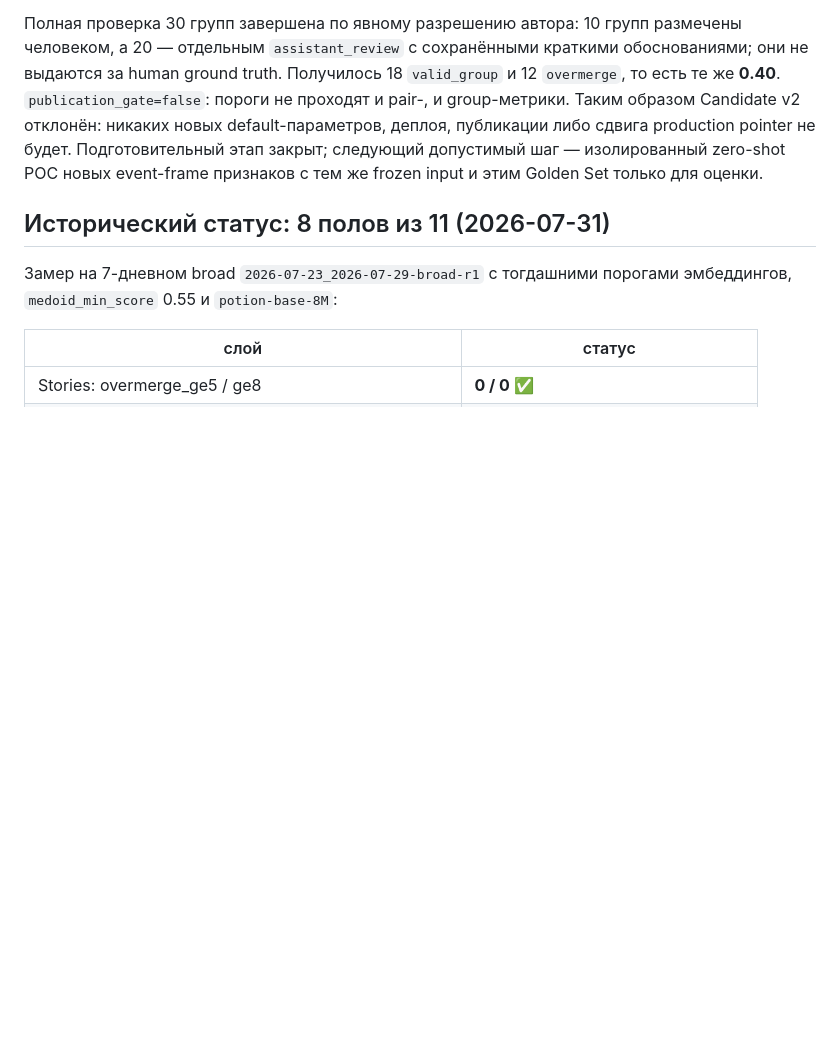
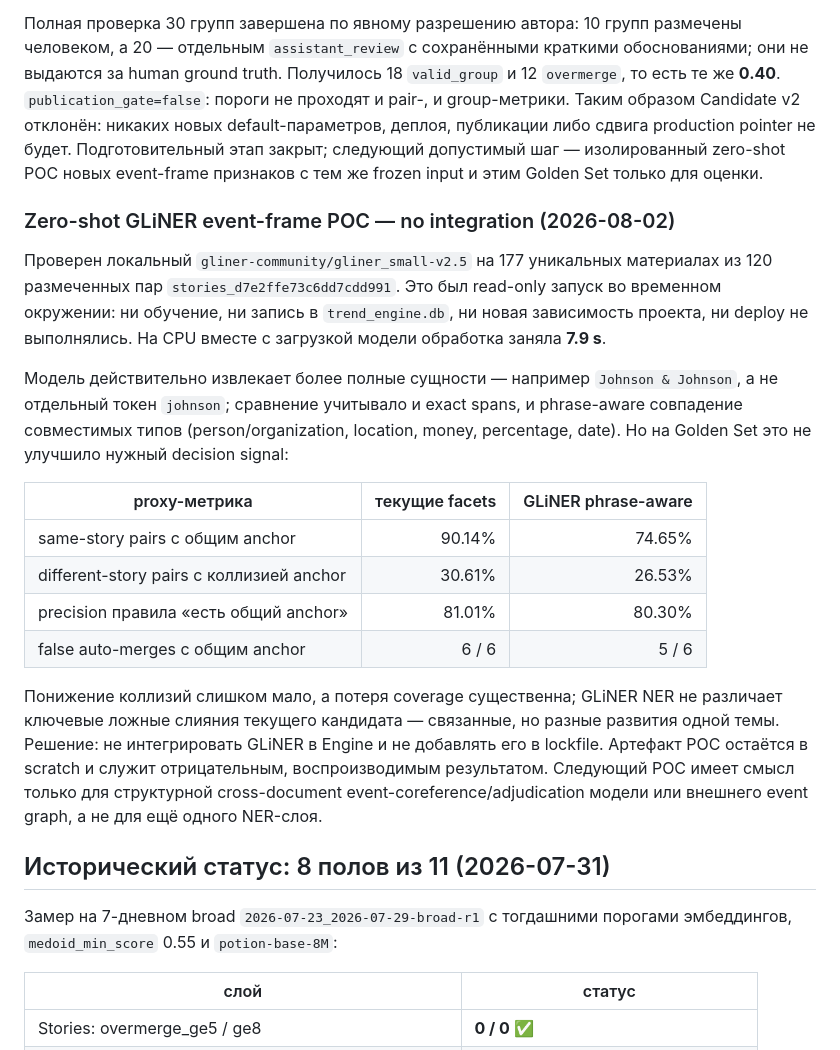
Before and after one commit to eiler2005/reddit-compass, a Markdown page: docs/QUALITY_GATES.md, the part around the change. Drawn GitHub-style; blank space fills up the shorter version.

Commit message:
docs: record GLiNER event frame POC

```diff
--- a/docs/QUALITY_GATES.md
+++ b/docs/QUALITY_GATES.md
@@ -187,6 +187,32 @@ human ground truth. Получилось 18 `valid_group` и 12 `overmerge`, т
 Подготовительный этап закрыт; следующий допустимый шаг — изолированный zero-shot POC новых
 event-frame признаков с тем же frozen input и этим Golden Set только для оценки.
 
+### Zero-shot GLiNER event-frame POC — no integration (2026-08-02)
+
+Проверен локальный `gliner-community/gliner_small-v2.5` на 177 уникальных материалах из
+120 размеченных пар `stories_d7e2ffe73c6dd7cdd991`. Это был read-only запуск во временном
+окружении: ни обучение, ни запись в `trend_engine.db`, ни новая зависимость проекта, ни deploy
+не выполнялись. На CPU вместе с загрузкой модели обработка заняла **7.9 s**.
+
+Модель действительно извлекает более полные сущности — например `Johnson & Johnson`, а не
+отдельный токен `johnson`; сравнение учитывало и exact spans, и phrase-aware совпадение
+совместимых типов (person/organization, location, money, percentage, date). Но на Golden Set
+это не улучшило нужный decision signal:
+
+| proxy-метрика | текущие facets | GLiNER phrase-aware |
+| --- | ---: | ---: |
+| same-story pairs с общим anchor | 90.14% | 74.65% |
+| different-story pairs с коллизией anchor | 30.61% | 26.53% |
+| precision правила «есть общий anchor» | 81.01% | 80.30% |
+| false auto-merges с общим anchor | 6 / 6 | 5 / 6 |
+
+Понижение коллизий слишком мало, а потеря coverage существенна; GLiNER NER не различает
+ключевые ложные слияния текущего кандидата — связанные, но разные развития одной темы. Решение:
+не интегрировать GLiNER в Engine и не добавлять его в lockfile. Артефакт POC остаётся в scratch
+и служит отрицательным, воспроизводимым результатом. Следующий POC имеет смысл только для
+структурной cross-document event-coreference/adjudication модели или внешнего event graph, а не
+для ещё одного NER-слоя.
+
 ## Исторический статус: 8 полов из 11 (2026-07-31)
 
 Замер на 7-дневном broad `2026-07-23_2026-07-29-broad-r1` с тогдашними порогами эмбеддингов,
```
Also changed, not shown: CHANGELOG.md (+4 -0 lines).
